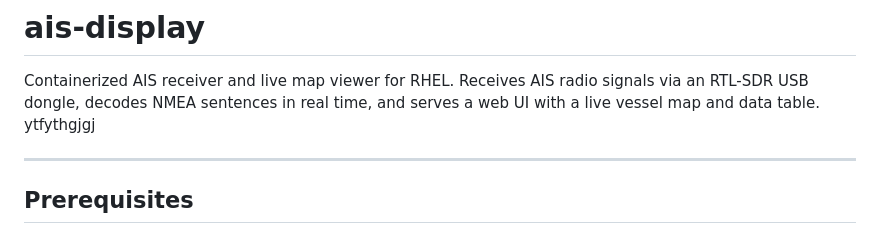
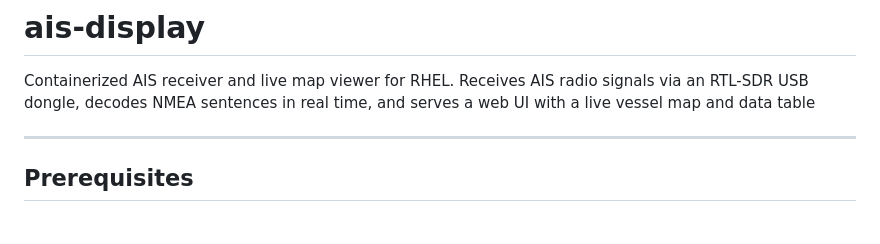
Before and after one commit to tarexveff/ais-display, a Markdown page: README.md, the part around the change. GitHub-like rendering.

Commit message:
removed test

```diff
--- a/README.md
+++ b/README.md
@@ -2,7 +2,7 @@
 
 Containerized AIS receiver and live map viewer for RHEL. Receives AIS radio
 signals via an RTL-SDR USB dongle, decodes NMEA sentences in real time, and
-serves a web UI with a live vessel map and data table. ytfythgjgj
+serves a web UI with a live vessel map and data table
 
 ---
 
```
